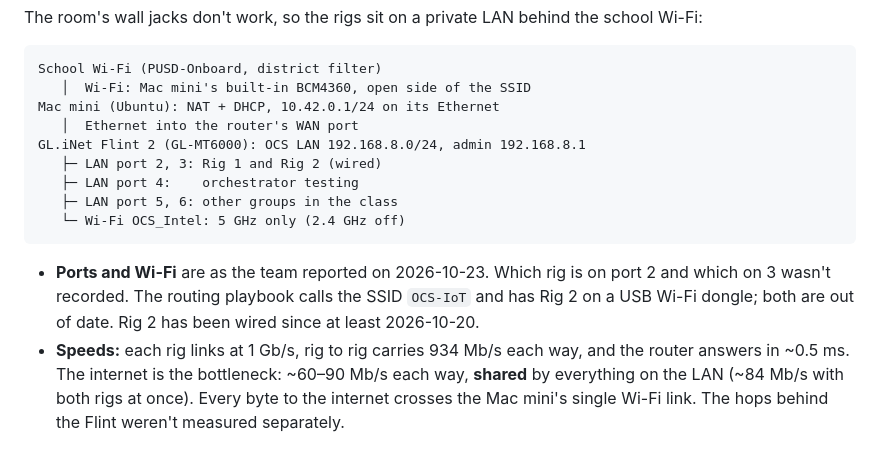
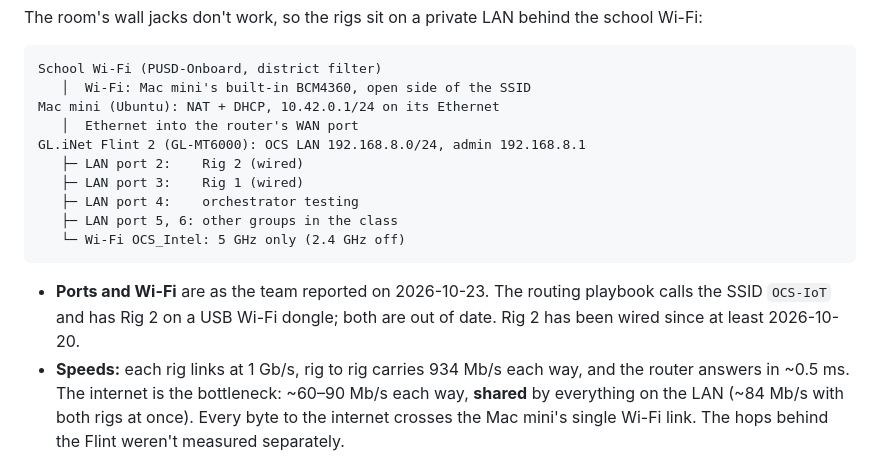
Before and after one commit to Open-Coding-Society/OCS-Intelligence, a Markdown page: docs/architecture/network.md, the part around the change. GitHub-like rendering.

Commit message:
Network: Rig 2 on Flint port 2, Rig 1 on port 3.

````diff
--- a/docs/architecture/network.md
+++ b/docs/architecture/network.md
@@ -32,13 +32,14 @@ School Wi-Fi (PUSD-Onboard, district filter)
 Mac mini (Ubuntu): NAT + DHCP, 10.42.0.1/24 on its Ethernet
    │  Ethernet into the router's WAN port
 GL.iNet Flint 2 (GL-MT6000): OCS LAN 192.168.8.0/24, admin 192.168.8.1
-   ├─ LAN port 2, 3: Rig 1 and Rig 2 (wired)
+   ├─ LAN port 2:    Rig 2 (wired)
+   ├─ LAN port 3:    Rig 1 (wired)
    ├─ LAN port 4:    orchestrator testing
    ├─ LAN port 5, 6: other groups in the class
    └─ Wi-Fi OCS_Intel: 5 GHz only (2.4 GHz off)
 ```
 
-- **Ports and Wi-Fi** are as the team reported on 2026-10-23. Which rig is on port 2 and which on 3 wasn't recorded. The routing playbook calls the SSID `OCS-IoT` and has Rig 2 on a USB Wi-Fi dongle; both are out of date. Rig 2 has been wired since at least 2026-10-20.
+- **Ports and Wi-Fi** are as the team reported on 2026-10-23. The routing playbook calls the SSID `OCS-IoT` and has Rig 2 on a USB Wi-Fi dongle; both are out of date. Rig 2 has been wired since at least 2026-10-20.
 - **Speeds:** each rig links at 1 Gb/s, rig to rig carries 934 Mb/s each way, and the router answers in ~0.5 ms. The internet is the bottleneck: ~60–90 Mb/s each way, **shared** by everything on the LAN (~84 Mb/s with both rigs at once). Every byte to the internet crosses the Mac mini's single Wi-Fi link. The hops behind the Flint weren't measured separately.
 - **The LAN is shared with other groups.** Their devices are on the same `192.168.8.0/24` as the rigs. The orchestrators bind `0.0.0.0:9000` with no host firewall, so those devices can likely reach them (inferred, not tested). A request still needs a key, but Rig 1 accepts the shared student key, so any student's key works from the LAN and skips the EC2 wait line ([hosts](../reference/hosts.md#ports), audit S2 in the [Sprint 5 plan](../project/roadmap.md#sprint-5-plan)).
 - **Planned, not built:** a WireGuard tunnel from the Flint to the EC2 relay (routing playbook Steps 6–10).
````
